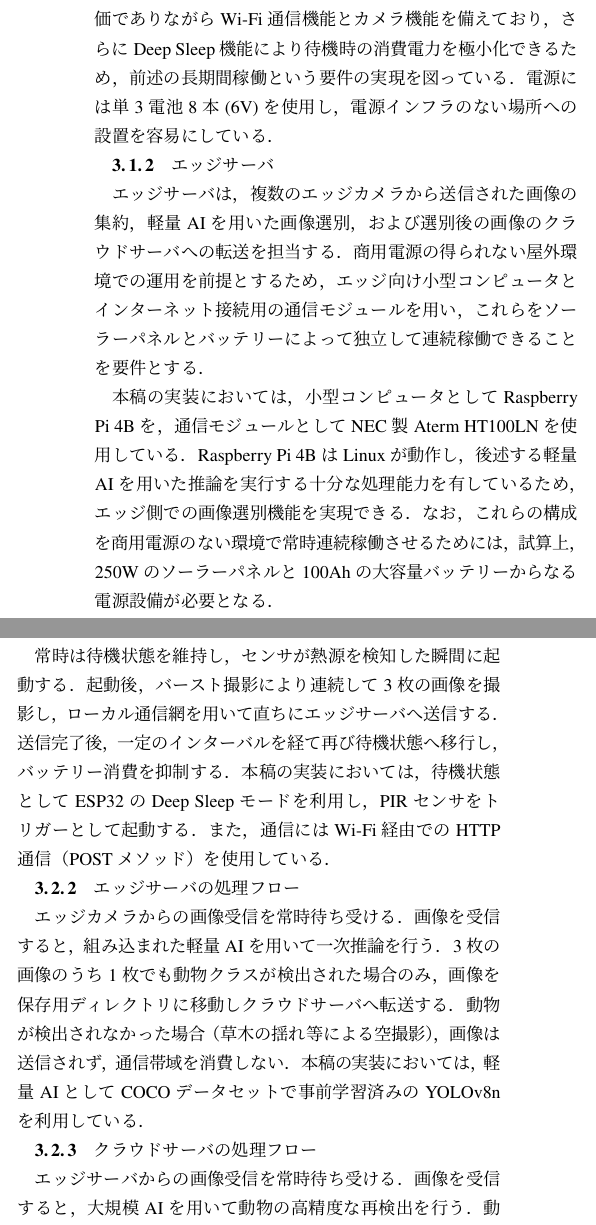
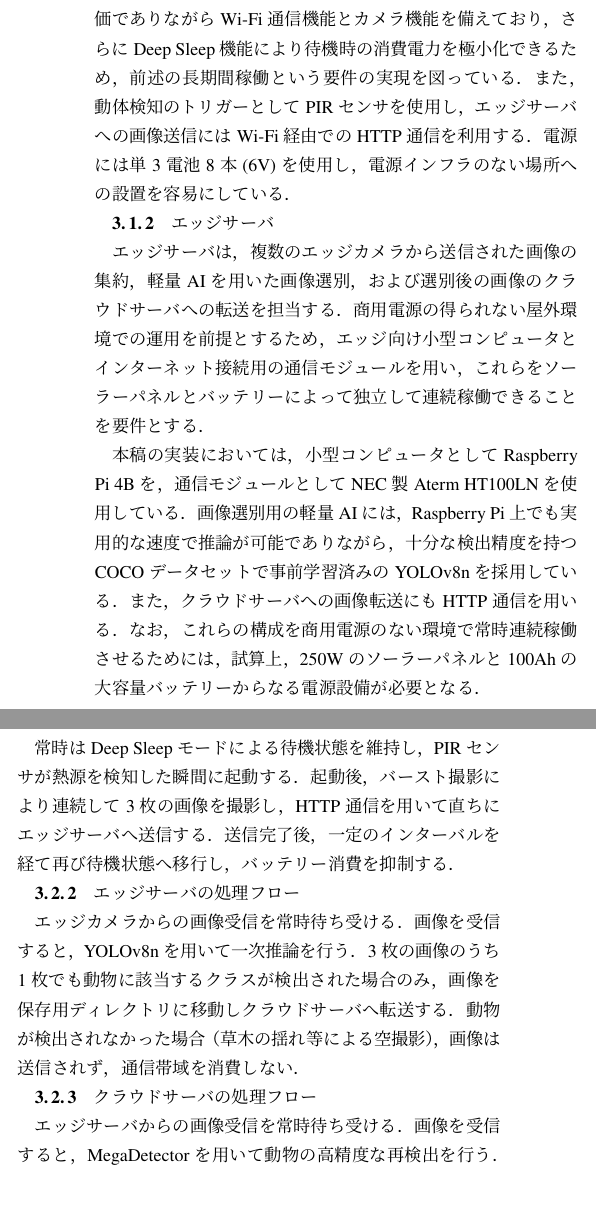
Before and after one commit to KapiSK/wild_animals_system, a LaTeX document (docs/ieice_paper_draft/main.tex): two parts of the columns of page 3 of 6, joined at a grey line, cut so that both start at the same text, the shorter picture padded with empty space. Compiled offline with pLaTeX and dvipdfmx.

Commit message:
feat: add IEICE paper draft source and document files

```diff
--- a/docs/ieice_paper_draft/main.tex
+++ b/docs/ieice_paper_draft/main.tex
@@ -138,6 +138,7 @@ Fennellら\cite{Fennell2022}は，このMegaDetectorの検証において，動
 
 本稿の実装においては，デバイスとしてSeeed Studio製のXIAO ESP32S3 Senseを採用している（図\ref{fig:camera}）．
 本デバイスは安価でありながらWi-Fi通信機能とカメラ機能を備えており，さらにDeep Sleep機能により待機時の消費電力を極小化できるため，前述の長期間稼働という要件の実現を図っている．
+また，動体検知のトリガーとしてPIRセンサを使用し，エッジサーバへの画像送信にはWi-Fi経由でのHTTP通信を利用する．
 電源には単3電池8本(6V)を使用し，電源インフラのない場所への設置を容易にしている．
 
 \subsubsection{エッジサーバ}
@@ -145,7 +146,8 @@ Fennellら\cite{Fennell2022}は，このMegaDetectorの検証において，動
 商用電源の得られない屋外環境での運用を前提とするため，エッジ向け小型コンピュータとインターネット接続用の通信モジュールを用い，これらをソーラーパネルとバッテリーによって独立して連続稼働できることを要件とする．
 
 本稿の実装においては，小型コンピュータとしてRaspberry Pi 4Bを，通信モジュールとしてNEC製Aterm HT100LNを使用している．
-Raspberry Pi 4BはLinuxが動作し，後述する軽量AIを用いた推論を実行する十分な処理能力を有しているため，エッジ側での画像選別機能を実現できる．
+画像選別用の軽量AIには，Raspberry Pi上でも実用的な速度で推論が可能でありながら，十分な検出精度を持つCOCOデータセットで事前学習済みのYOLOv8nを採用している．
+また，クラウドサーバへの画像転送にもHTTP通信を用いる．
 なお，これらの構成を商用電源のない環境で常時連続稼働させるためには，試算上，250Wのソーラーパネルと100Ahの大容量バッテリーからなる電源設備が必要となる．
 
 \subsubsection{クラウドサーバ}
@@ -168,20 +170,18 @@ MegaDetectorは世界中の多様な環境で撮影された画像を用いて
 \end{figure*}
 
 \subsubsection{エッジカメラの処理フロー}
-常時は待機状態を維持し，センサが熱源を検知した瞬間に起動する．
-起動後，バースト撮影により連続して3枚の画像を撮影し，ローカル通信網を用いて直ちにエッジサーバへ送信する．
+常時はDeep Sleepモードによる待機状態を維持し，PIRセンサが熱源を検知した瞬間に起動する．
+起動後，バースト撮影により連続して3枚の画像を撮影し，HTTP通信を用いて直ちにエッジサーバへ送信する．
 送信完了後，一定のインターバルを経て再び待機状態へ移行し，バッテリー消費を抑制する．
-本稿の実装においては，待機状態としてESP32のDeep Sleepモードを利用し，PIRセンサをトリガーとして起動する．また，通信にはWi-Fi経由でのHTTP通信（POSTメソッド）を使用している．
 
 \subsubsection{エッジサーバの処理フロー}
 エッジカメラからの画像受信を常時待ち受ける．
-画像を受信すると，組み込まれた軽量AIを用いて一次推論を行う．
-3枚の画像のうち1枚でも動物クラスが検出された場合のみ，画像を保存用ディレクトリに移動しクラウドサーバへ転送する．
+画像を受信すると，YOLOv8nを用いて一次推論を行う．
+3枚の画像のうち1枚でも動物に該当するクラスが検出された場合のみ，画像を保存用ディレクトリに移動しクラウドサーバへ転送する．
 動物が検出されなかった場合（草木の揺れ等による空撮影），画像は送信されず，通信帯域を消費しない．
-本稿の実装においては，軽量AIとしてCOCOデータセットで事前学習済みのYOLOv8nを利用している．
 
 \subsubsection{クラウドサーバの処理フロー}
 エッジサーバからの画像受信を常時待ち受ける．
-画像を受信すると，大規模AIを用いて動物の高精度な再検出を行う．
+画像を受信すると，MegaDetectorを用いて動物の高精度な再検出を行う．
 動物が検出された場合のみ，ユーザへ画像とともにメールで動物の出現を通知する．
 動物が検出されなかった場合（草木の揺れ等による空撮影），ユーザへの通知は行わない．
```
Also changed, not shown: docs/ieice_paper_draft/main.pdf, docs/ieice_paper_draft/main.tex (3 more changed lines), 3 other files.
